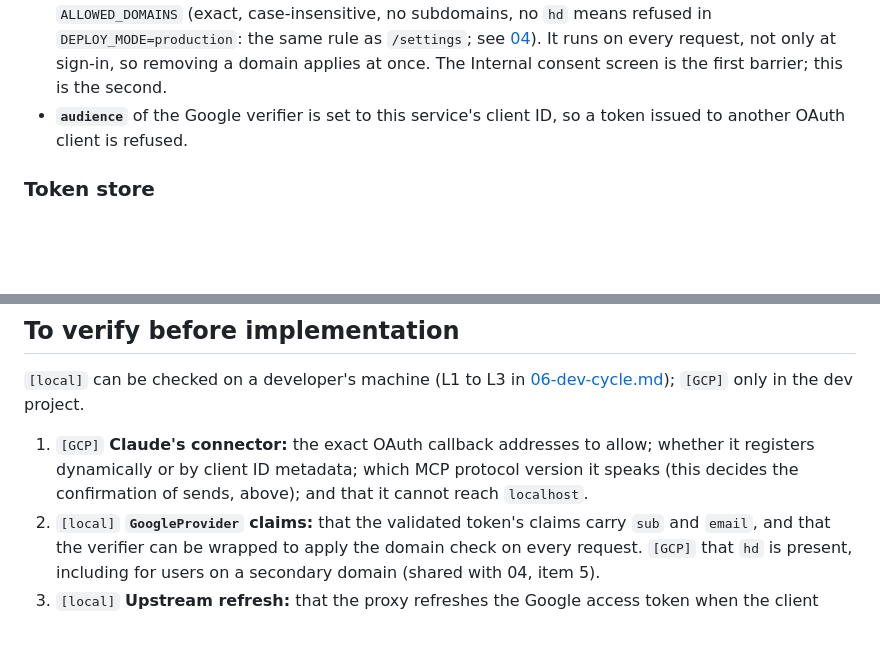
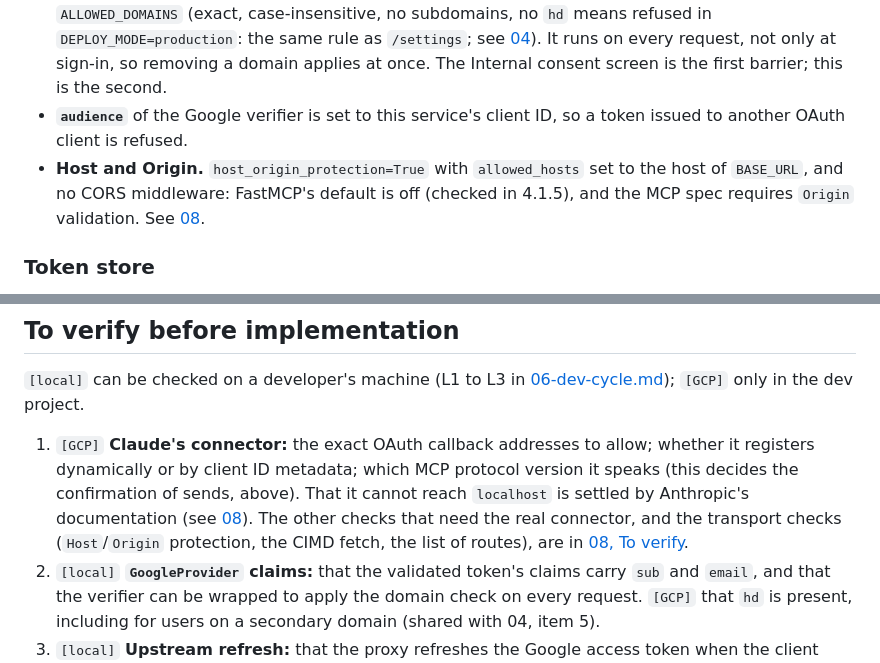
Before and after one commit to nuccio/google-chat-mcp, a Markdown page: docs/remote/07-mcp-server-design.md, 2 parts joined by grey strips. GitHub-like rendering; blank space fills up the shorter version.

```diff
--- a/docs/remote/07-mcp-server-design.md
+++ b/docs/remote/07-mcp-server-design.md
@@ -161,6 +161,7 @@ The diagram follows one tool call through `gcm-mcp`; the architecture of both se
 - **Google OAuth client:** the connector's own "Web application" client, in the same project and under the same consent screen (Internal) as the settings client in [04](04-settings-server-design.md#oauth-client). Its redirect URI is `{BASE_URL}/auth/callback`, with `BASE_URL` the address of `gcm-mcp`. Two clients keep two secrets apart; `sub` is per account, so both see the same value.
 - **Domain check.** The connector's token verifier is wrapped to reject any account whose `hd` is not in `ALLOWED_DOMAINS` (exact, case-insensitive, no subdomains, no `hd` means refused in `DEPLOY_MODE=production`: the same rule as `/settings`; see [04](04-settings-server-design.md#admin-policy)). It runs on every request, not only at sign-in, so removing a domain applies at once. The Internal consent screen is the first barrier; this is the second.
 - **`audience`** of the Google verifier is set to this service's client ID, so a token issued to another OAuth client is refused.
+- **Host and Origin.** `host_origin_protection=True` with `allowed_hosts` set to the host of `BASE_URL`, and no CORS middleware: FastMCP's default is off (checked in 4.1.5), and the MCP spec requires `Origin` validation. See [08](08-network-exposure.md#transport-hygiene).
 
 ### Token store
 
@@ -320,7 +321,7 @@ The tool functions become `async` where they now await the provider. FastMCP run
 
 `[local]` can be checked on a developer's machine (L1 to L3 in [06-dev-cycle.md](06-dev-cycle.md)); `[GCP]` only in the dev project.
 
-1. `[GCP]` **Claude's connector:** the exact OAuth callback addresses to allow; whether it registers dynamically or by client ID metadata; which MCP protocol version it speaks (this decides the confirmation of sends, above); and that it cannot reach `localhost`.
+1. `[GCP]` **Claude's connector:** the exact OAuth callback addresses to allow; whether it registers dynamically or by client ID metadata; which MCP protocol version it speaks (this decides the confirmation of sends, above). That it cannot reach `localhost` is settled by Anthropic's documentation (see [08](08-network-exposure.md#what-was-checked-2026-11-06)). The other checks that need the real connector, and the transport checks (`Host`/`Origin` protection, the CIMD fetch, the list of routes), are in [08, To verify](08-network-exposure.md#to-verify).
 2. `[local]` **`GoogleProvider` claims:** that the validated token's claims carry `sub` and `email`, and that the verifier can be wrapped to apply the domain check on every request. `[GCP]` that `hd` is present, including for users on a secondary domain (shared with 04, item 5).
 3. `[local]` **Upstream refresh:** that the proxy refreshes the Google access token when the client refreshes its own. `[GCP]` what the client sees if the Google refresh token is revoked.
 4. `[local]` **Token store:** the Firestore store's document layout and expiry field, so a TTL policy can clean it; the number of reads per tool call; whether the Fernet wrapper accepts a key list for rotation. `[GCP]` that the TTL policy deletes them.
```
Also changed, not shown: other parts of docs/remote/07-mcp-server-design.md (+3 -3 lines), docs/remote/06-dev-cycle.md (+15 -0 lines), docs/remote/08-network-exposure.md (added, +215 -0 lines).
